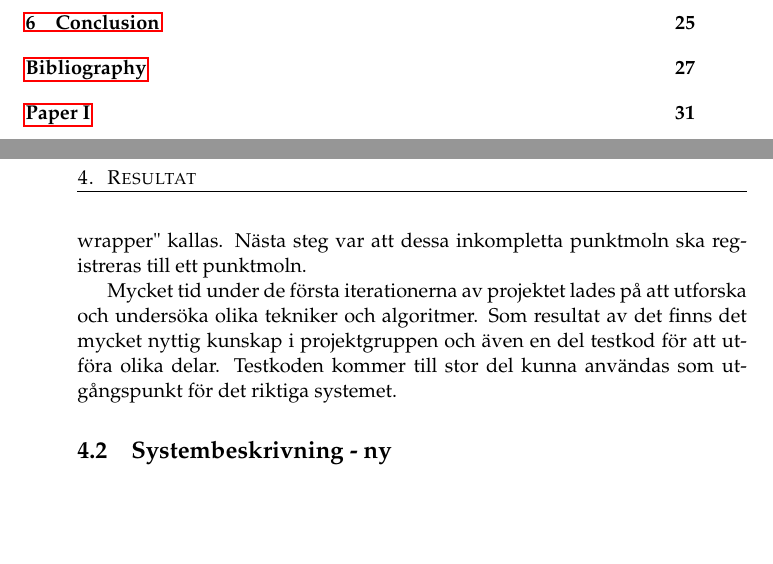
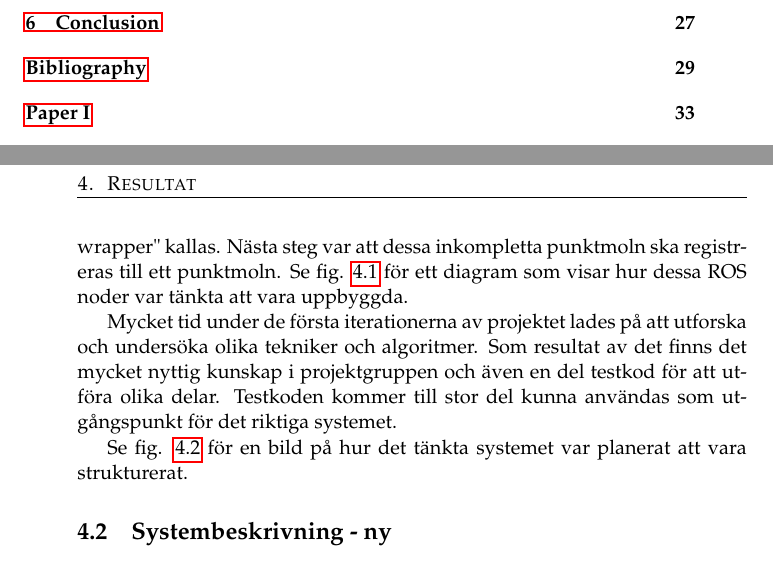
Before and after one commit to PUM-9/kandidatrapport, a LaTeX thesis (demophd.tex, which reads results.tex): two parts of pages 7 and 24 of 45 before the commit and two parts of pages 7 and 24 of 47 after it, joined at a grey line, cut so that both start at the same text, the shorter picture padded with empty space. Compiled offline with pdfLaTeX.

Commit message:
la till lite bilder på systembeskrivningen av det gamla systemet

```diff
--- a/results.tex
+++ b/results.tex
@@ -14,4 +14,4 @@ Det togs fram en arkitekturbeskrivning som förklarar hur systemet skulle funger
 
 Denna arkitektur är uppbyggd i ROS vilket innebär att de flesta noder i det tänkta systemet fungerar som en service som tar emot en request för att utföra någonting och när den är klar svarar den med en response. Detta gör att alla noder har tydliga gränssnitt mellan varandra vilket resulterar i en bra separation mellan olika moduler.
 
-Det tänkta systemet kunde samla in fler punktmoln. Detta gjordes av punktmolnsnoden som tar in ett värde för hur noggrant objektet ska skannas. Sedan utförs ett antal skanningar genom att en nod som kallas "TreeD-wrapper" kallas. Nästa steg var att dessa inkompletta punktmoln ska registreras till ett punktmoln.
+Det tänkta systemet kunde samla in fler punktmoln. Detta gjordes av punktmolnsnoden som tar in ett värde för hur noggrant objektet ska skannas. Sedan utförs ett antal skanningar genom att en nod som kallas "TreeD-wrapper" kallas. Nästa steg var att dessa inkompletta punktmoln ska registreras till ett punktmoln. Se fig. \ref{fig:noddiagram} för ett diagram som visar hur dessa ROS noder var tänkta att vara uppbyggda.
@@ -18,2 +23,6 @@ Det tänkta systemet kunde samla in fler punktmoln. Detta gjordes av punktmolnsn
+	\label{fig:noddiagram}
+\end{figure}
 
 Mycket tid under de första iterationerna av projektet  lades på att utforska och undersöka olika tekniker och algoritmer. Som resultat av det finns det mycket nyttig kunskap i projektgruppen och även en del testkod för att utföra olika delar. Testkoden kommer till stor del kunna användas som utgångspunkt för det riktiga systemet.
+
+Se fig. \ref{fig:systembeskrivning_gamla} för en bild på hur det tänkta systemet var planerat att vara strukturerat.
@@ -20,3 +34,6 @@ Mycket tid under de första iterationerna av projektet  lades på att utforska o
+	\label{fig:systembeskrivning_gamla}
+\end{figure}
+
 
 \section{Systembeskrivning - ny}
 \subsection{Kommandoradsgränssnitt (CLI)}
```
Also changed, not shown: results.tex (10 more changed lines).
